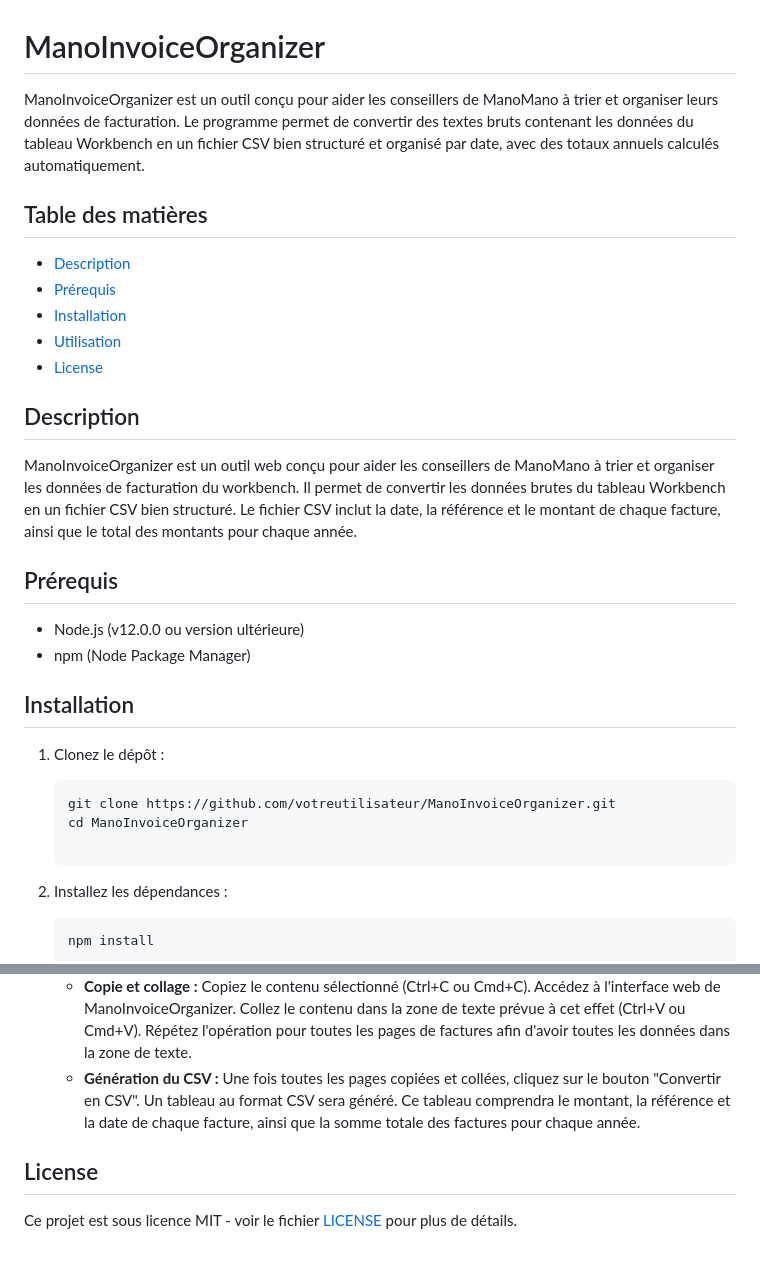
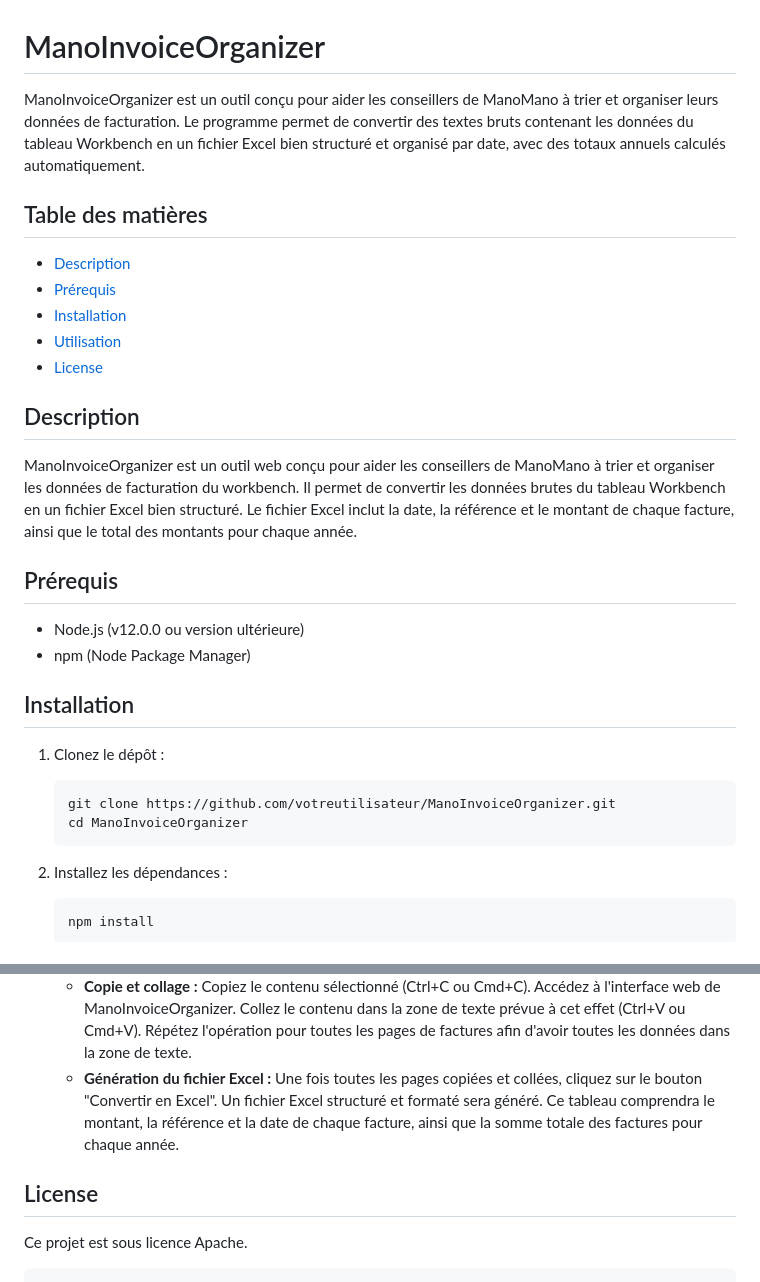
Before and after one commit to o-Oby/ManoInvoiceOrganizer, a Markdown page: README.md, 2 parts joined by grey strips. Drawn GitHub-style.

````diff
--- a/README.md
+++ b/README.md
@@ -1,6 +1,6 @@
 # ManoInvoiceOrganizer
 
-ManoInvoiceOrganizer est un outil conçu pour aider les conseillers de ManoMano à trier et organiser leurs données de facturation. Le programme permet de convertir des textes bruts contenant les données du tableau Workbench en un fichier CSV bien structuré et organisé par date, avec des totaux annuels calculés automatiquement.
+ManoInvoiceOrganizer est un outil conçu pour aider les conseillers de ManoMano à trier et organiser leurs données de facturation. Le programme permet de convertir des textes bruts contenant les données du tableau Workbench en un fichier Excel bien structuré et organisé par date, avec des totaux annuels calculés automatiquement.
 
 ## Table des matières
 
@@ -12,7 +12,7 @@ ManoInvoiceOrganizer est un outil conçu pour aider les conseillers de ManoMano
 
 ## Description
 
-ManoInvoiceOrganizer est un outil web conçu pour aider les conseillers de ManoMano à trier et organiser les données de facturation du workbench. Il permet de convertir les données brutes du tableau Workbench en un fichier CSV bien structuré. Le fichier CSV inclut la date, la référence et le montant de chaque facture, ainsi que le total des montants pour chaque année.
+ManoInvoiceOrganizer est un outil web conçu pour aider les conseillers de ManoMano à trier et organiser les données de facturation du workbench. Il permet de convertir les données brutes du tableau Workbench en un fichier Excel bien structuré. Le fichier Excel inclut la date, la référence et le montant de chaque facture, ainsi que le total des montants pour chaque année.
 
 ## Prérequis
 
@@ -25,6 +25,7 @@ ManoInvoiceOrganizer est un outil web conçu pour aider les conseillers de ManoM
    ```bash
    git clone https://github.com/votreutilisateur/ManoInvoiceOrganizer.git
    cd ManoInvoiceOrganizer
+   ```
 
 2. Installez les dépendances :
    ```bash
@@ -59,8 +60,9 @@ ManoInvoiceOrganizer est un outil web conçu pour aider les conseillers de ManoM
    - **Sélection des factures :** Sélectionnez avec votre souris tout le tableau où sont affichées vos factures. Ce tableau comprend les champs : Date, Référence, Valeur, État du paiement, et même Télécharger la facture. Bien que les deux derniers champs ne seront pas pris en compte, il est plus simple de copier l'ensemble du tableau.
    - **Navigation entre les pages :** Cliquez sur la petite flèche en bas de la page pour passer à la page suivante des factures. Le texte restera sélectionné, mais ce sont les valeurs de la deuxième page qui s'afficheront.
    - **Copie et collage :** Copiez le contenu sélectionné (Ctrl+C ou Cmd+C). Accédez à l'interface web de ManoInvoiceOrganizer. Collez le contenu dans la zone de texte prévue à cet effet (Ctrl+V ou Cmd+V). Répétez l'opération pour toutes les pages de factures afin d'avoir toutes les données dans la zone de texte.
-   - **Génération du CSV :** Une fois toutes les pages copiées et collées, cliquez sur le bouton "Convertir en CSV". Un tableau au format CSV sera généré. Ce tableau comprendra le montant, la référence et la date de chaque facture, ainsi que la somme totale des factures pour chaque année.
+   - **Génération du fichier Excel :** Une fois toutes les pages copiées et collées, cliquez sur le bouton "Convertir en Excel". Un fichier Excel structuré et formaté sera généré. Ce tableau comprendra le montant, la référence et la date de chaque facture, ainsi que la somme totale des factures pour chaque année.
 
 ## License
 
-Ce projet est sous licence MIT - voir le fichier [LICENSE](LICENSE) pour plus de détails.
+Ce projet est sous licence Apache.
+```
````
